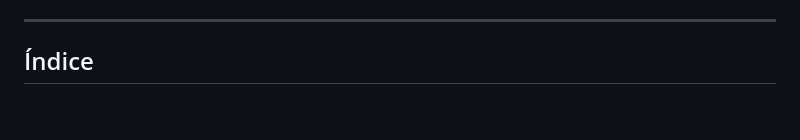
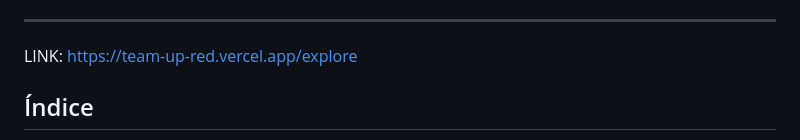
Before and after one commit to CAMILO-N/TeamUp, a Markdown page: README.md, the part around one of its changes. Rendered like a GitHub page; blank space fills up the shorter version.

Commit message:
Add project link to README
Updated README to include a link to the project.

```diff
--- a/README.md
+++ b/README.md
@@ -16,7 +16,7 @@ Conecta con todos los estudiantes de tu campus, encuentra el talento que tu idea
 </div>
 
 ---
-
+LINK: https://team-up-red.vercel.app/explore
 ## Índice
 
 - [Qué es TeamUp](#qué-es-teamup)
```
Also changed, not shown: other parts of README.md (+1 -1 lines).
